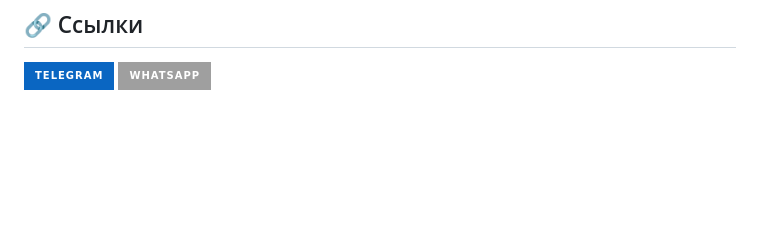
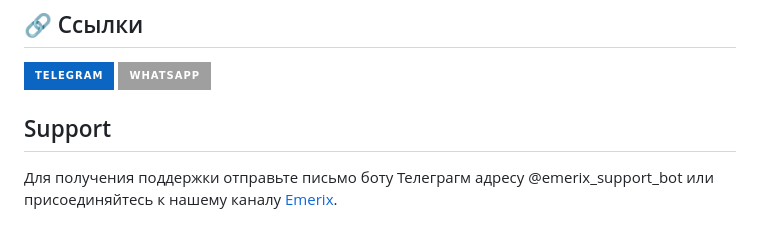
Before and after one commit to Yahyobek1353/Emerix, a Markdown page: README.md, the part around the change. Rendered like a GitHub page; badges without logos; blank space fills up the shorter version.

```diff
--- a/README.md
+++ b/README.md
@@ -62,3 +62,7 @@
 ## 🔗 Ссылки
 [![Telegram](https://img.shields.io/badge/Telegram-0A66C2?style=for-the-badge&logo=linkedin&logoColor=white)](https://t.me/salievyt)
 [![whatsapp](https://img.shields.io/badge/whatsapp-darc_green?style=for-the-badge&logo=twitter&logoColor=white)](https://api.whatsapp.com/send?phone=996990055445)
+
+## Support
+
+Для получения поддержки отправьте письмо боту Телеграгм адресу @emerix_support_bot или присоединяйтесь к нашему каналу [Emerix](https://t.me/emerix_org).
```
